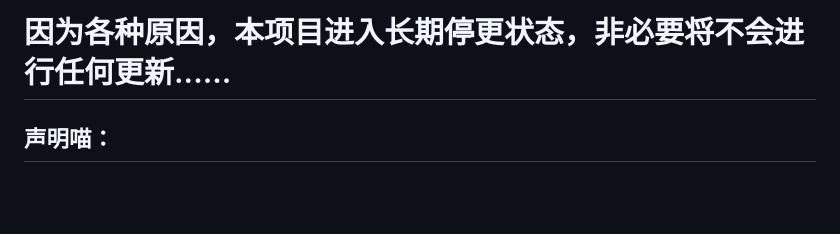
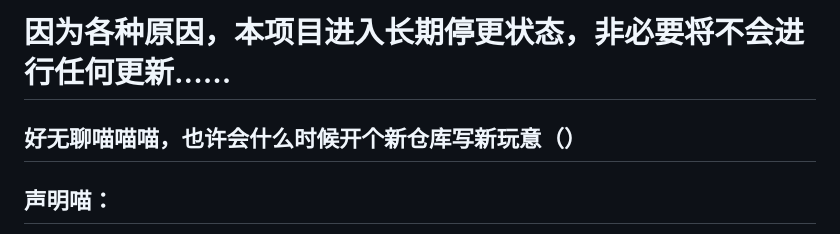
Before and after one commit to wms26/Phi-CloudAction-python, a Markdown page: README.md, the part around the change. Drawn GitHub-style; blank space fills up the shorter version.

Commit message:
好无聊喵喵喵，也许会什么时候开个新仓库写新玩意

```diff
--- a/README.md
+++ b/README.md
@@ -16,6 +16,7 @@
 </div>
 
 # 因为各种原因，本项目进入长期停更状态，非必要将不会进行任何更新......
+## 好无聊喵喵喵，也许会什么时候开个新仓库写新玩意（）
 
 ## 声明喵：
 
```
